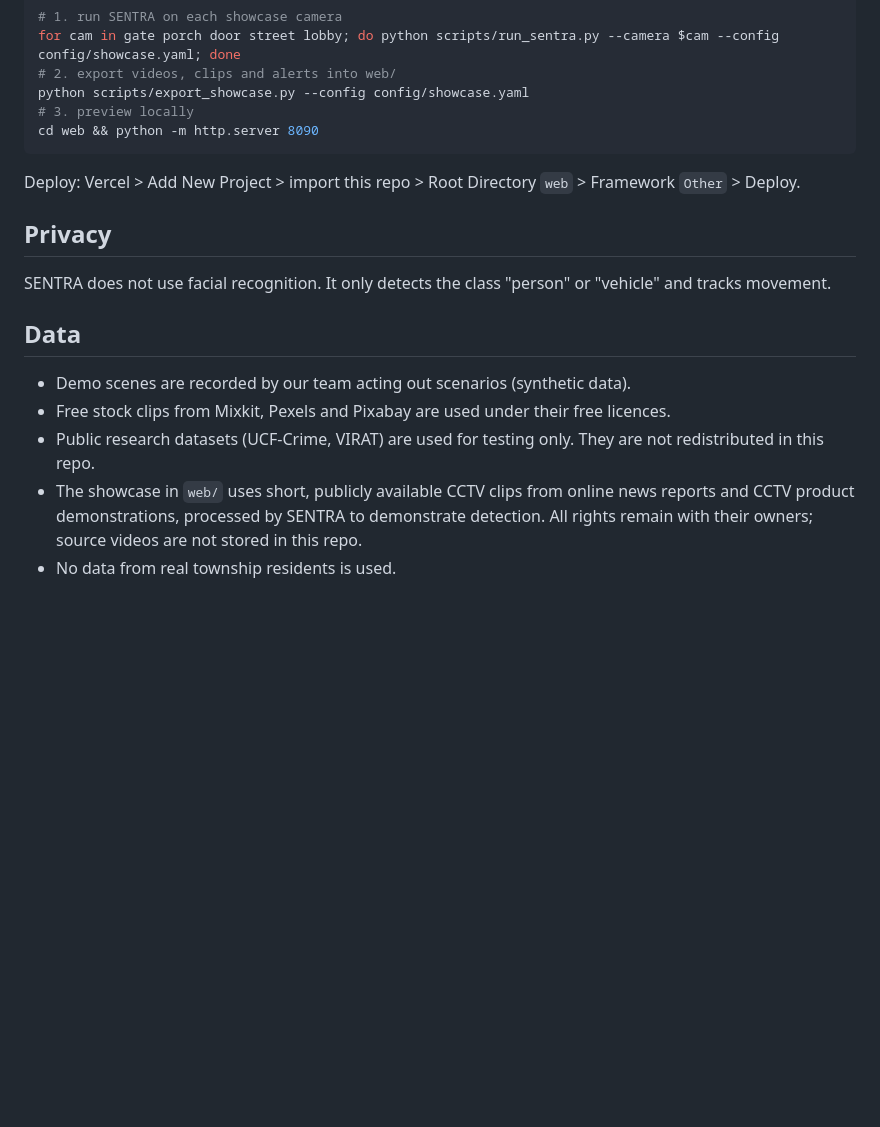
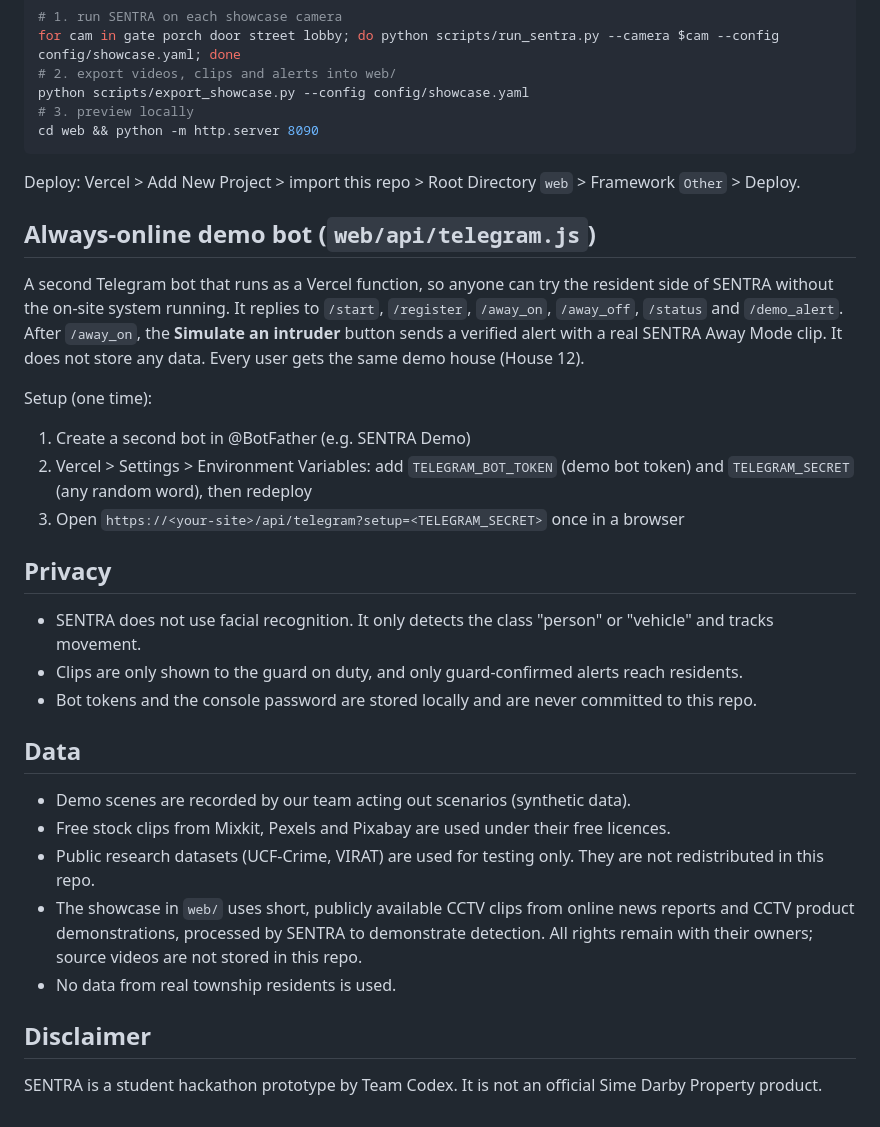
Before and after one commit to farah-aleya/SENTRA_CodeX, a Markdown page: README.md, the part around one of its changes. GitHub-like rendering; blank space fills up the shorter version.

````diff
--- a/README.md
+++ b/README.md
@@ -129,8 +160,20 @@ cd web && python -m http.server 8090
 ```
 Deploy: Vercel > Add New Project > import this repo > Root Directory `web` > Framework `Other` > Deploy.
 
+## Always-online demo bot (`web/api/telegram.js`)
+A second Telegram bot that runs as a Vercel function, so anyone can try the resident side of SENTRA without the on-site system running.
+It replies to `/start`, `/register`, `/away_on`, `/away_off`, `/status` and `/demo_alert`. After `/away_on`, the **Simulate an intruder** button sends a verified alert with a real SENTRA Away Mode clip.
+It does not store any data. Every user gets the same demo house (House 12).
+
+Setup (one time):
+1. Create a second bot in @BotFather (e.g. SENTRA Demo)
+2. Vercel > Settings > Environment Variables: add `TELEGRAM_BOT_TOKEN` (demo bot token) and `TELEGRAM_SECRET` (any random word), then redeploy
+3. Open `https://<your-site>/api/telegram?setup=<TELEGRAM_SECRET>` once in a browser
+
 ## Privacy
-SENTRA does not use facial recognition. It only detects the class "person" or "vehicle" and tracks movement.
+- SENTRA does not use facial recognition. It only detects the class "person" or "vehicle" and tracks movement.
+- Clips are only shown to the guard on duty, and only guard-confirmed alerts reach residents.
+- Bot tokens and the console password are stored locally and are never committed to this repo.
 
 ## Data
 - Demo scenes are recorded by our team acting out scenarios (synthetic data).
@@ -138,3 +181,6 @@ SENTRA does not use facial recognition. It only detects the class "person" or "v
 - Public research datasets (UCF-Crime, VIRAT) are used for testing only. They are not redistributed in this repo.
 - The showcase in `web/` uses short, publicly available CCTV clips from online news reports and CCTV product demonstrations, processed by SENTRA to demonstrate detection. All rights remain with their owners; source videos are not stored in this repo.
 - No data from real township residents is used.
+
+## Disclaimer
+SENTRA is a student hackathon prototype by Team Codex. It is not an official Sime Darby Property product.
````
Also changed, not shown: other parts of README.md (+32 -1 lines).
